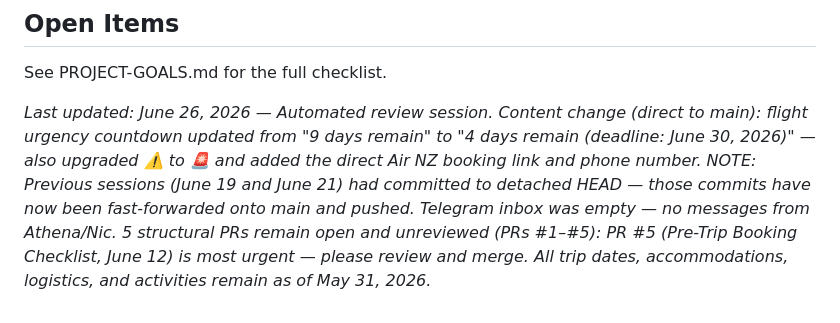
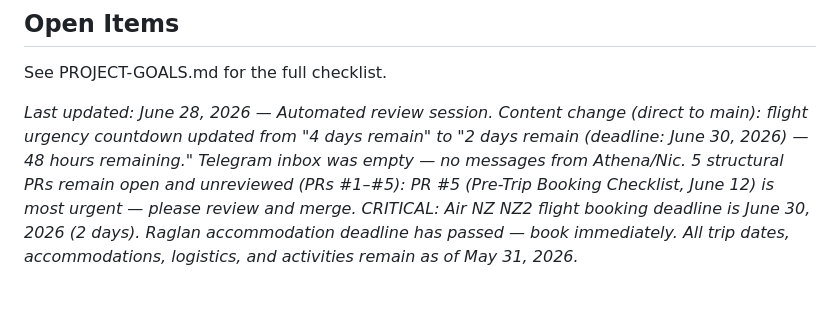
Before and after one commit to capatonx/Initial-Test, a Markdown page: TRIP-CONTEXT.md, the part around the change. Drawn GitHub-style.

Commit message:
chore: update trip context — June 28 review session

```diff
--- a/TRIP-CONTEXT.md
+++ b/TRIP-CONTEXT.md
@@ -91,4 +91,4 @@
 
 See PROJECT-GOALS.md for the full checklist.
 
-*Last updated: June 26, 2026 — Automated review session. Content change (direct to main): flight urgency countdown updated from "9 days remain" to "4 days remain (deadline: June 30, 2026)" — also upgraded ⚠️ to 🚨 and added the direct Air NZ booking link and phone number. NOTE: Previous sessions (June 19 and June 21) had committed to detached HEAD — those commits have now been fast-forwarded onto main and pushed. Telegram inbox was empty — no messages from Athena/Nic. 5 structural PRs remain open and unreviewed (PRs #1–#5): PR #5 (Pre-Trip Booking Checklist, June 12) is most urgent — please review and merge. All trip dates, accommodations, logistics, and activities remain as of May 31, 2026.*
+*Last updated: June 28, 2026 — Automated review session. Content change (direct to main): flight urgency countdown updated from "4 days remain" to "2 days remain (deadline: June 30, 2026) — 48 hours remaining." Telegram inbox was empty — no messages from Athena/Nic. 5 structural PRs remain open and unreviewed (PRs #1–#5): PR #5 (Pre-Trip Booking Checklist, June 12) is most urgent — please review and merge. CRITICAL: Air NZ NZ2 flight booking deadline is June 30, 2026 (2 days). Raglan accommodation deadline has passed — book immediately. All trip dates, accommodations, logistics, and activities remain as of May 31, 2026.*
```
